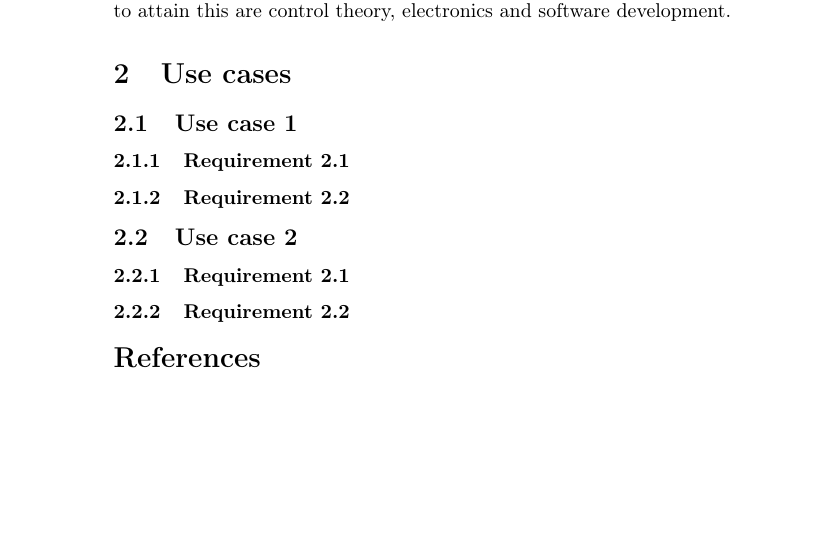
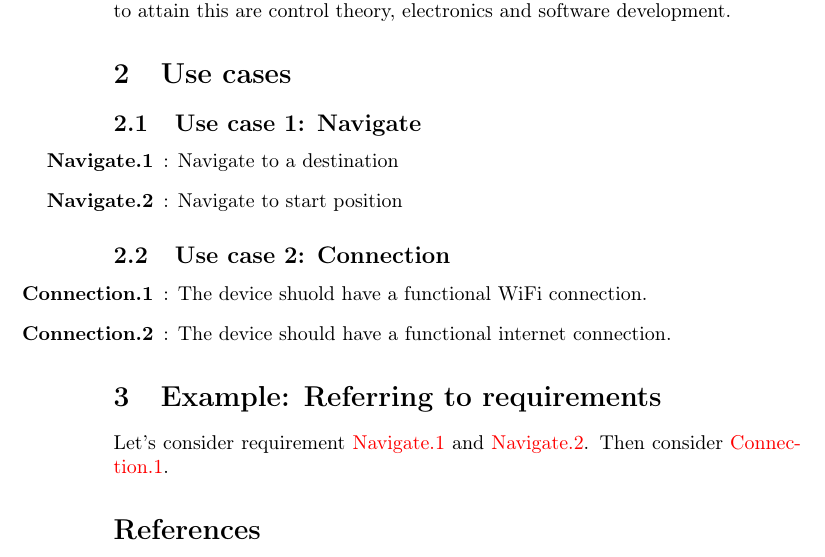
Before and after one commit to afry-south/dragonfly, a LaTeX document (doc/DragonflyProjectRequirementSpecification.tex): part of page 3 of 3, cut so that both start at the same text, the shorter picture padded with empty space. Compiled offline with pdfLaTeX.

Commit message:
added a method to cross-reference requirements. Connection & Navigate UCs

```diff
--- a/doc/DragonflyProjectRequirementSpecification.tex
+++ b/doc/DragonflyProjectRequirementSpecification.tex
@@ -57,15 +70,25 @@ The \emph{Dragonfly} project is an internal competence enhancement project for
 
 \section{Use cases}
 
-\subsection{Use case 1}
-\subsubsection{Requirement 2.1}
-\subsubsection{Requirement 2.2}
+\subsection{Use case 1: Navigate}
+\label{uc:navigate}
+\begin{enumerate}
+	\labitem{req:nav.1}{Navigate.1}: Navigate to a destination
+	\labitem{req:nav.2}{Navigate.2}: Navigate to start position
+\end{enumerate}
 
 
-\subsection{Use case 2}
-\subsubsection{Requirement 2.1}
-\subsubsection{Requirement 2.2}
+\subsection{Use case 2: Connection}
 
+\setlength{\parindent}{3cm}
+
+\begin{enumerate}
+\labitem{req:conn.1}{Connection.1}: The device shuold have a functional WiFi connection.
+\labitem{req:conn.2}{Connection.2}: The device should have a functional internet connection.
+\end{enumerate}
+
+\section{Example: Referring to requirements}
+Let's consider requirement \ref{req:nav.1} and \ref{req:nav.2}. Then consider \ref{req:conn.1}.
 
 
 \begin{thebibliography}{99}
```
Also changed, not shown: doc/DragonflyProjectRequirementSpecification.tex (13 more changed lines).
